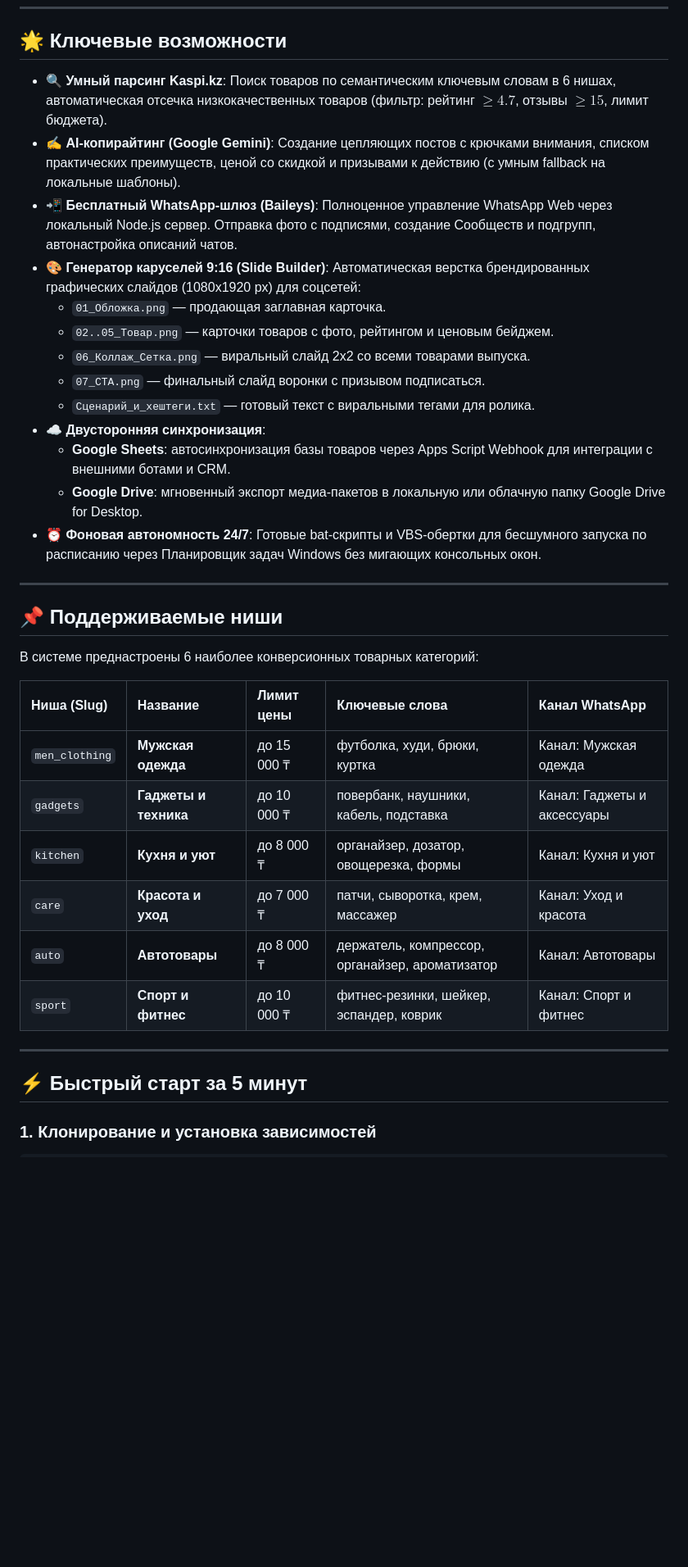
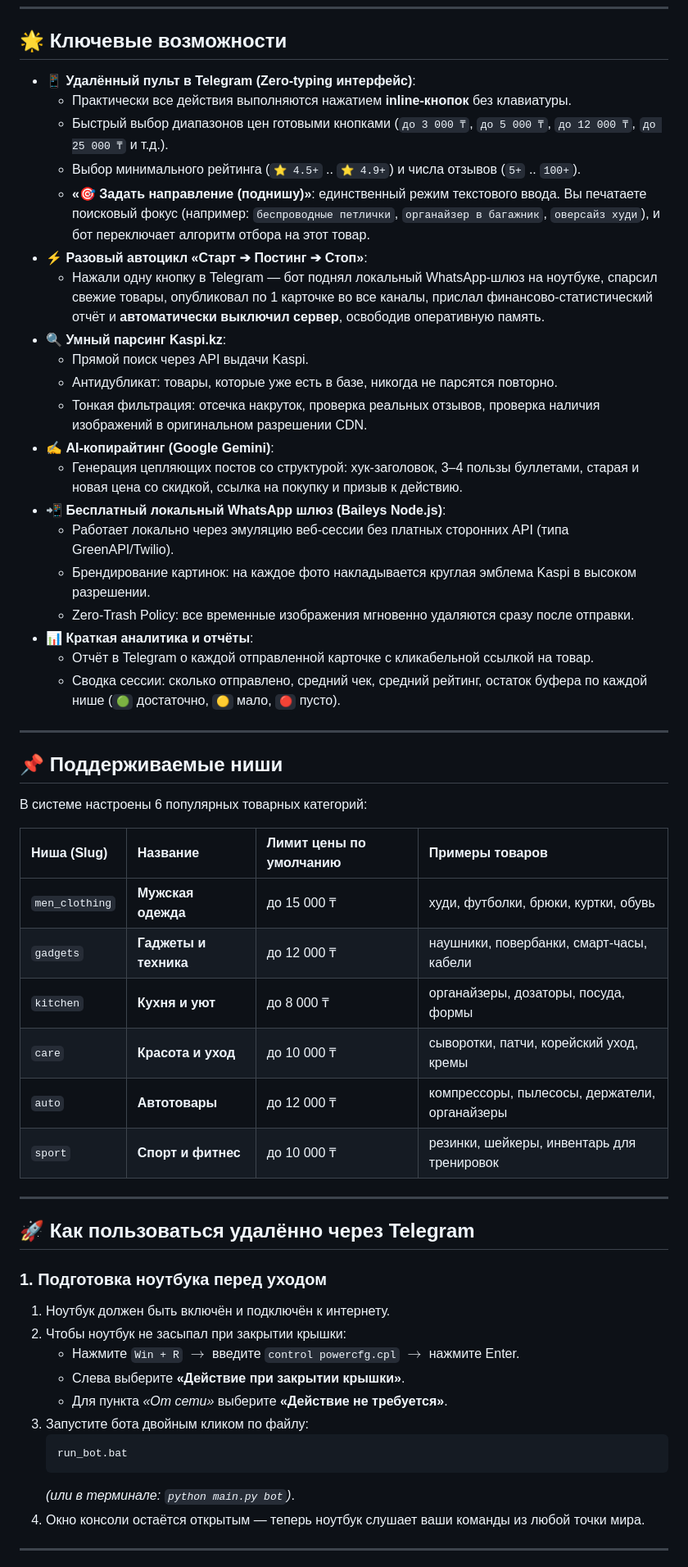
Before and after one commit to nur667-7/Kaspi, a Markdown page: README.md, the part around one of its changes. Shown at 82% size. Drawn GitHub-style; blank space fills up the shorter version.

Commit message:
docs: comprehensive README covering Telegram remote control and architecture

````diff
--- a/README.md
+++ b/README.md
@@ -57,37 +54,58 @@ flowchart TD
 
 ## 🌟 Ключевые возможности
 
-- 🔍 **Умный парсинг Kaspi.kz**: Поиск товаров по семантическим ключевым словам в 6 нишах, автоматическая отсечка низкокачественных товаров (фильтр: рейтинг $\ge 4.7$, отзывы $\ge 15$, лимит бюджета).
-- ✍️ **AI-копирайтинг (Google Gemini)**: Создание цепляющих постов с крючками внимания, списком практических преимуществ, ценой со скидкой и призывами к действию (с умным fallback на локальные шаблоны).
-- 📲 **Бесплатный WhatsApp-шлюз (Baileys)**: Полноценное управление WhatsApp Web через локальный Node.js сервер. Отправка фото с подписями, создание Сообществ и подгрупп, автонастройка описаний чатов.
-- 🎨 **Генератор каруселей 9:16 (Slide Builder)**: Автоматическая верстка брендированных графических слайдов (1080x1920 px) для соцсетей:
-  - `01_Обложка.png` — продающая заглавная карточка.
-  - `02..05_Товар.png` — карточки товаров с фото, рейтингом и ценовым бейджем.
-  - `06_Коллаж_Сетка.png` — виральный слайд 2х2 со всеми товарами выпуска.
-  - `07_CTA.png` — финальный слайд воронки с призывом подписаться.
-  - `Сценарий_и_хештеги.txt` — готовый текст с виральными тегами для ролика.
-- ☁️ **Двусторонняя синхронизация**:
-  - **Google Sheets**: автосинхронизация базы товаров через Apps Script Webhook для интеграции с внешними ботами и CRM.
-  - **Google Drive**: мгновенный экспорт медиа-пакетов в локальную или облачную папку Google Drive for Desktop.
-- ⏰ **Фоновая автономность 24/7**: Готовые bat-скрипты и VBS-обертки для бесшумного запуска по расписанию через Планировщик задач Windows без мигающих консольных окон.
+- 📱 **Удалённый пульт в Telegram (Zero-typing интерфейс)**:
+  - Практически все действия выполняются нажатием **inline-кнопок** без клавиатуры.
+  - Быстрый выбор диапазонов цен готовыми кнопками (`до 3 000 ₸`, `до 5 000 ₸`, `до 12 000 ₸`, `до 25 000 ₸` и т.д.).
+  - Выбор минимального рейтинга (`⭐ 4.5+` .. `⭐ 4.9+`) и числа отзывов (`5+` .. `100+`).
+  - **«🎯 Задать направление (поднишу)»**: единственный режим текстового ввода. Вы печатаете поисковый фокус (например: `беспроводные петлички`, `органайзер в багажник`, `оверсайз худи`), и бот переключает алгоритм отбора на этот товар.
+- ⚡ **Разовый автоцикл «Старт ➔ Постинг ➔ Стоп»**:
+  - Нажали одну кнопку в Telegram — бот поднял локальный WhatsApp-шлюз на ноутбуке, спарсил свежие товары, опубликовал по 1 карточке во все каналы, прислал финансово-статистический отчёт и **автоматически выключил сервер**, освободив оперативную память.
+- 🔍 **Умный парсинг Kaspi.kz**:
+  - Прямой поиск через API выдачи Kaspi.
+  - Антидубликат: товары, которые уже есть в базе, никогда не парсятся повторно.
+  - Тонкая фильтрация: отсечка накруток, проверка реальных отзывов, проверка наличия изображений в оригинальном разрешении CDN.
+- ✍️ **AI-копирайтинг (Google Gemini)**:
+  - Генерация цепляющих постов со структурой: хук-заголовок, 3–4 пользы буллетами, старая и новая цена со скидкой, ссылка на покупку и призыв к действию.
+- 📲 **Бесплатный локальный WhatsApp шлюз (Baileys Node.js)**:
+  - Работает локально через эмуляцию веб-сессии без платных сторонних API (типа GreenAPI/Twilio).
+  - Брендирование картинок: на каждое фото накладывается круглая эмблема Kaspi в высоком разрешении.
+  - Zero-Trash Policy: все временные изображения мгновенно удаляются сразу после отправки.
+- 📊 **Краткая аналитика и отчёты**:
+  - Отчёт в Telegram о каждой отправленной карточке с кликабельной ссылкой на товар.
+  - Сводка сессии: сколько отправлено, средний чек, средний рейтинг, остаток буфера по каждой нише (`🟢` достаточно, `🟡` мало, `🔴` пусто).
 
 ---
 
 ## 📌 Поддерживаемые ниши
 
-В системе преднастроены 6 наиболее конверсионных товарных категорий:
+В системе настроены 6 популярных товарных категорий:
 
-| Ниша (Slug) | Название | Лимит цены | Ключевые слова | Канал WhatsApp |
-| :--- | :--- | :--- | :--- | :--- |
-| `men_clothing` | **Мужская одежда** | до 15 000 ₸ | футболка, худи, брюки, куртка | Канал: Мужская одежда |
-| `gadgets` | **Гаджеты и техника** | до 10 000 ₸ | повербанк, наушники, кабель, подставка | Канал: Гаджеты и аксессуары |
-| `kitchen` | **Кухня и уют** | до 8 000 ₸ | органайзер, дозатор, овощерезка, формы | Канал: Кухня и уют |
-| `care` | **Красота и уход** | до 7 000 ₸ | патчи, сыворотка, крем, массажер | Канал: Уход и красота |
-| `auto` | **Автотовары** | до 8 000 ₸ | держатель, компрессор, органайзер, ароматизатор | Канал: Автотовары |
-| `sport` | **Спорт и фитнес** | до 10 000 ₸ | фитнес-резинки, шейкер, эспандер, коврик | Канал: Спорт и фитнес |
+| Ниша (Slug) | Название | Лимит цены по умолчанию | Примеры товаров |
+| :--- | :--- | :--- | :--- |
+| `men_clothing` | **Мужская одежда** | до 15 000 ₸ | худи, футболки, брюки, куртки, обувь |
+| `gadgets` | **Гаджеты и техника** | до 12 000 ₸ | наушники, повербанки, смарт-часы, кабели |
+| `kitchen` | **Кухня и уют** | до 8 000 ₸ | органайзеры, дозаторы, посуда, формы |
+| `care` | **Красота и уход** | до 10 000 ₸ | сыворотки, патчи, корейский уход, кремы |
+| `auto` | **Автотовары** | до 12 000 ₸ | компрессоры, пылесосы, держатели, органайзеры |
+| `sport` | **Спорт и фитнес** | до 10 000 ₸ | резинки, шейкеры, инвентарь для тренировок |
 
 ---
 
-## ⚡ Быстрый старт за 5 минут
+## 🚀 Как пользоваться удалённо через Telegram
 
-### 1. Клонирование и установка зависимостей
+### 1. Подготовка ноутбука перед уходом
+1. Ноутбук должен быть включён и подключён к интернету.
+2. Чтобы ноутбук не засыпал при закрытии крышки:
+   - Нажмите `Win + R` $\to$ введите `control powercfg.cpl` $\to$ нажмите Enter.
+   - Слева выберите **«Действие при закрытии крышки»**.
+   - Для пункта *«От сети»* выберите **«Действие не требуется»**.
+3. Запустите бота двойным кликом по файлу:
+   ```text
+   run_bot.bat
+   ```
+   *(или в терминале: `python main.py bot`)*.
+4. Окно консоли остаётся открытым — теперь ноутбук слушает ваши команды из любой точки мира.
+
+---
+
````
Also changed, not shown: other parts of README.md (+152 -139 lines).
